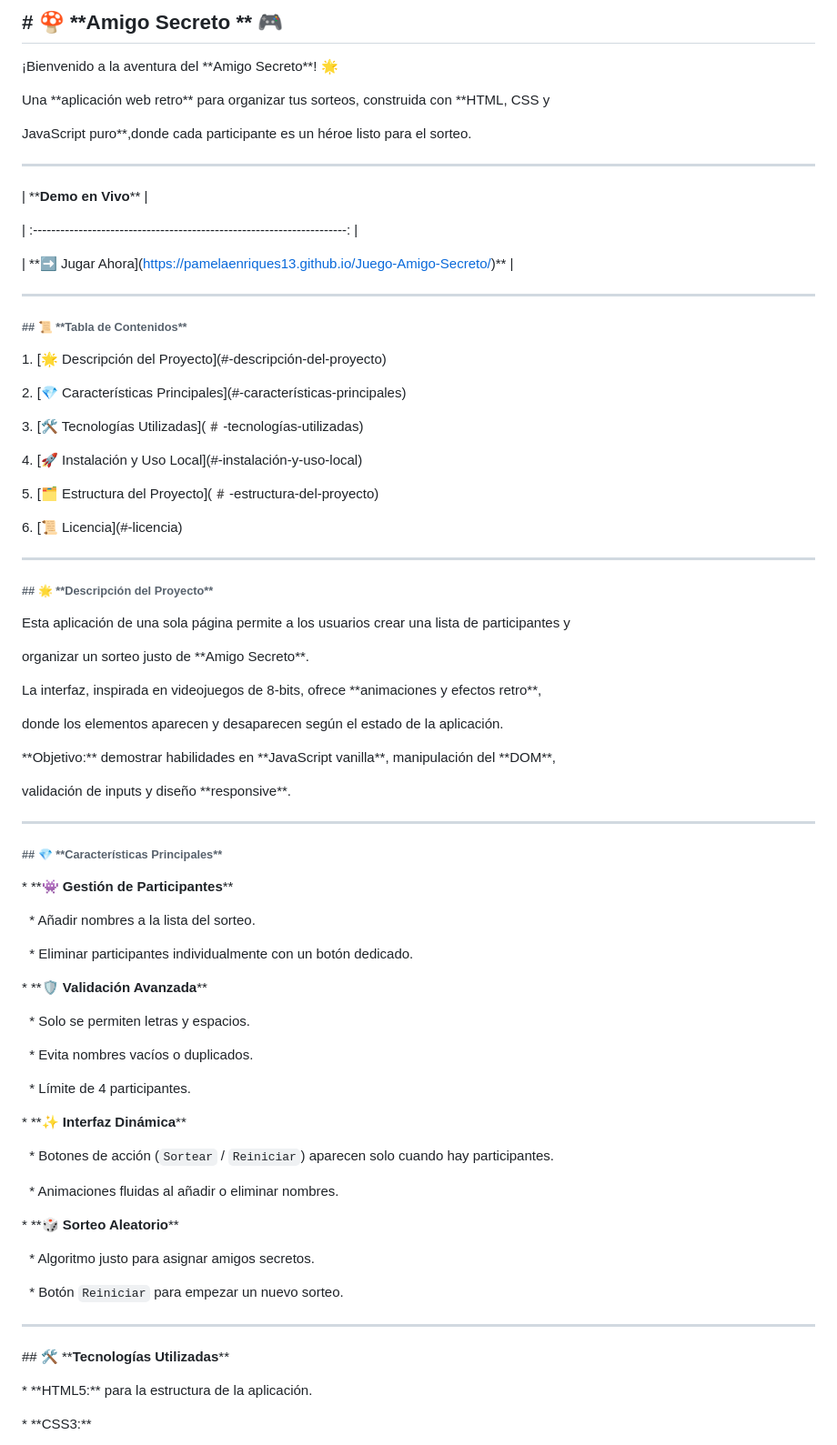
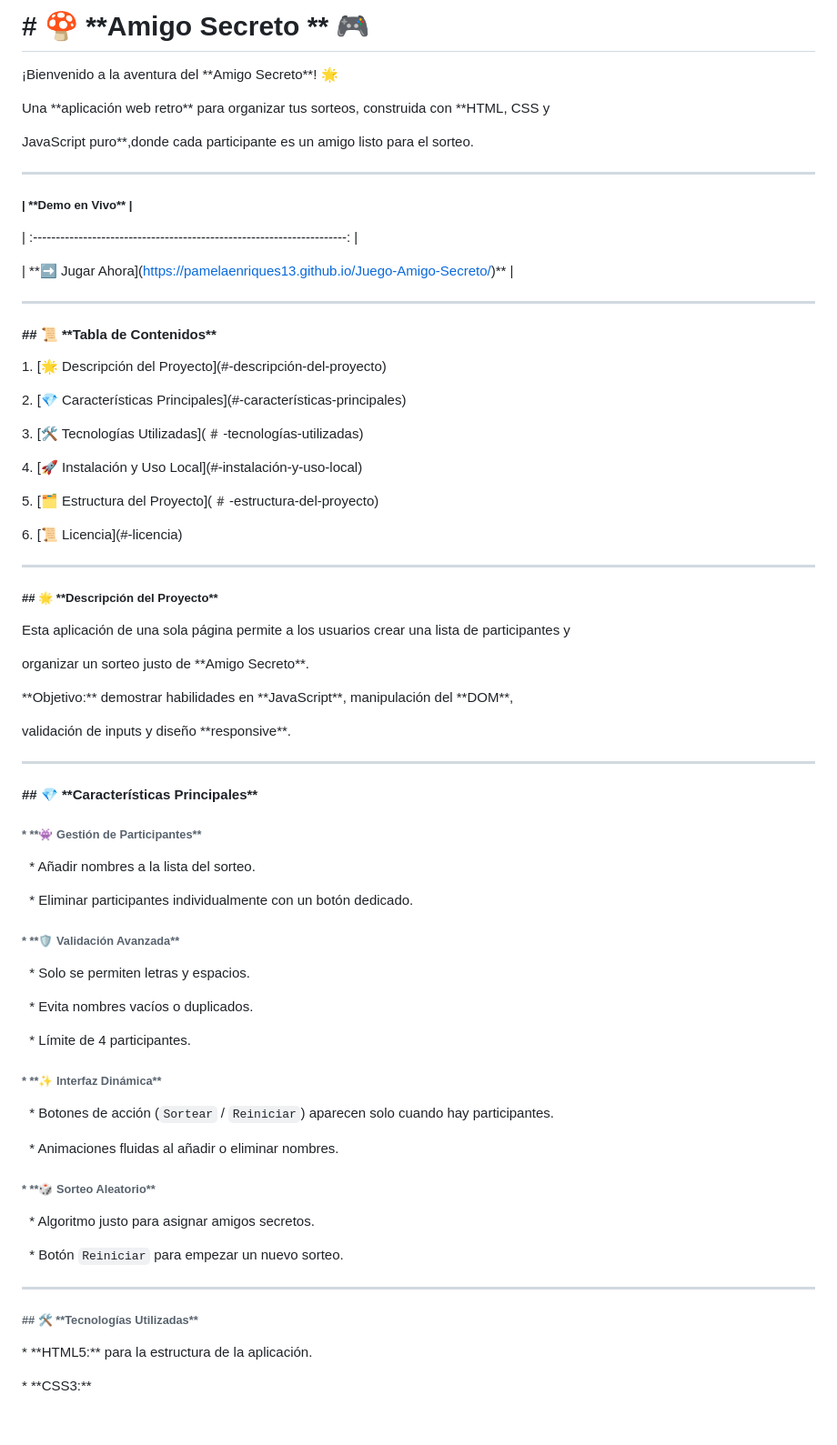
Before and after one commit to PamelaEnriques13/Juego-Amigo-Secreto, a Markdown page: README.md, the part around one of its changes. Shown at 91% size. Drawn GitHub-style; blank space fills up the shorter version.

Commit message:
Añadido contenido al archivo README.md

```diff
--- a/README.md
+++ b/README.md
@@ -1,4 +1,4 @@
-## \# 🍄 \*\***Amigo Secreto** \*\* 🎮
+# \# 🍄 \*\***Amigo Secreto** \*\* 🎮
 
 
 
@@ -8,7 +8,7 @@
 
 Una \*\*aplicación web retro\*\* para organizar tus sorteos, construida con \*\*HTML, CSS y
 
-JavaScript puro\*\*,donde cada participante es un héroe listo para el sorteo.
+JavaScript puro\*\*,donde cada participante es un amigo listo para el sorteo.
 
 
 
@@ -18,7 +18,7 @@ JavaScript puro\*\*,donde cada participante es un héroe listo para el sorteo.
 
 
 
-|                             \*\***Demo en Vivo**\*\*                            |
+##### |             \*\***Demo en Vivo**\*\*                            |
 
 | :---------------------------------------------------------------------: |
 
@@ -32,7 +32,7 @@ JavaScript puro\*\*,donde cada participante es un héroe listo para el sorteo.
 
 
 
-###### \## 📜 \*\***Tabla de Contenidos**\*\*
+#### \## 📜 \*\***Tabla de Contenidos**\*\*
 
 
 
@@ -56,7 +56,7 @@ JavaScript puro\*\*,donde cada participante es un héroe listo para el sorteo.
 
 
 
-###### \## 🌟 \*\***Descripción del Proyecto**\*\*
+##### \## 🌟 \*\***Descripción del Proyecto**\*\*
 
 
 
@@ -64,13 +64,9 @@ Esta aplicación de una sola página permite a los usuarios crear una lista de p
 
 organizar un sorteo justo de \*\*Amigo Secreto\*\*.
 
-La interfaz, inspirada en videojuegos de 8-bits, ofrece \*\*animaciones y efectos retro\*\*,
-
-donde los elementos aparecen y desaparecen según el estado de la aplicación.
 
 
-
-\*\*Objetivo:\*\* demostrar habilidades en \*\*JavaScript vanilla\*\*, manipulación del \*\*DOM\*\*,
+\*\*Objetivo:\*\* demostrar habilidades en \*\*JavaScript\*\*, manipulación del \*\*DOM\*\*,
 
 validación de inputs y diseño \*\*responsive\*\*.
 
@@ -82,13 +78,13 @@ validación de inputs y diseño \*\*responsive\*\*.
 
 
 
-###### \## 💎 \*\***Características Principales**\*\*
+#### \## 💎 \*\***Características Principales**\*\*
 
 
 
 
 
-\* \*\*👾 **Gestión de Participantes**\*\*
+###### \* \*\*👾 **Gestión de Participantes**\*\*
 
 
 
@@ -100,7 +96,7 @@ validación de inputs y diseño \*\*responsive\*\*.
 
 
 
-\* \*\*🛡️ **Validación Avanzada**\*\*
+###### \* \*\*🛡️ **Validación Avanzada**\*\*
 
 
 
@@ -114,7 +110,7 @@ validación de inputs y diseño \*\*responsive\*\*.
 
 
 
-\* \*\*✨ **Interfaz Dinámica**\*\*
+###### \* \*\*✨ **Interfaz Dinámica**\*\*
 
 
 
@@ -126,7 +122,7 @@ validación de inputs y diseño \*\*responsive\*\*.
 
 
 
-\* \*\*🎲 **Sorteo Aleatorio**\*\*
+###### \* \*\*🎲 **Sorteo Aleatorio**\*\*
 
 
 
@@ -142,7 +138,7 @@ validación de inputs y diseño \*\*responsive\*\*.
 
 
 
-\## 🛠️ \*\***Tecnologías Utilizadas**\*\*
+###### \## 🛠️ \*\***Tecnologías Utilizadas**\*\*
 
 
 
```
Also changed, not shown: other parts of README.md (+4 -4 lines).
